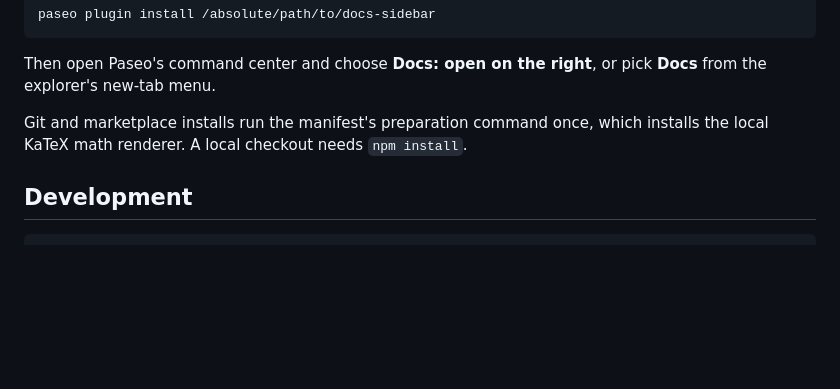
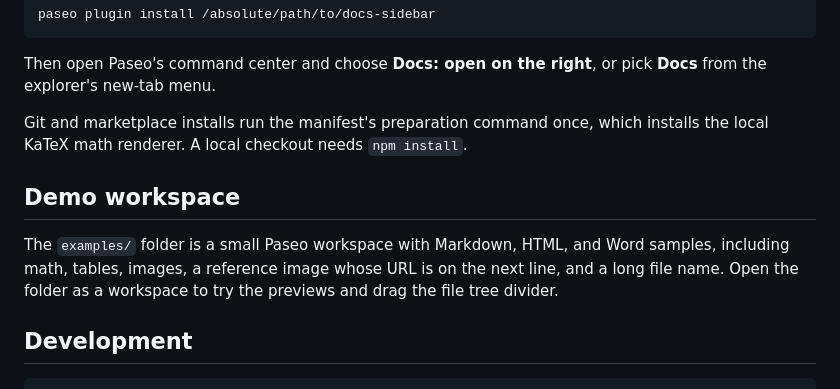
Before and after one commit to SyFu96/paseo-docs-sidebar, a Markdown page: README.md, the part around the change. Rendered like a GitHub page; blank space fills up the shorter version.

Commit message:
Release v1.3.0
- Resolve Markdown reference images whose URL is on the following line
- Add a demo workspace with Markdown, HTML, and Word samples
- Document the demo workspace

````diff
--- a/README.md
+++ b/README.md
@@ -45,6 +45,10 @@ Then open Paseo's command center and choose **Docs: open on the right**, or pick
 
 Git and marketplace installs run the manifest's preparation command once, which installs the local KaTeX math renderer. A local checkout needs `npm install`.
 
+## Demo workspace
+
+The `examples/` folder is a small Paseo workspace with Markdown, HTML, and Word samples, including math, tables, images, a reference image whose URL is on the next line, and a long file name. Open the folder as a workspace to try the previews and drag the file tree divider.
+
 ## Development
 
 ```bash
````
Also changed, not shown: OVERVIEW.md (+2 -0 lines), OVERVIEW.zh-CN.md (+2 -0 lines), examples/README.md (added, +9 -0 lines), examples/demo.md (added, +34 -0 lines), examples/very-long-file-name-for-testing-the-resizable-file-tree-in-the-docs-sidebar.md (added, +5 -0 lines), examples/assets/demo.png (added), 5 other files.
